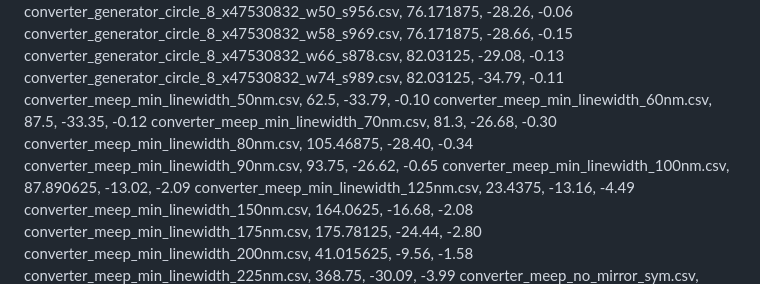
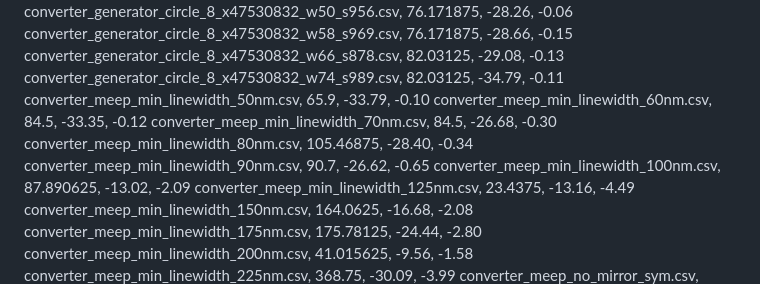
Before and after one commit to NanoComp/photonics-opt-testbed, a Markdown page: waveguide_mode_converter/README.md, the part around the change. GitHub-like rendering.

```diff
--- a/waveguide_mode_converter/README.md
+++ b/waveguide_mode_converter/README.md
@@ -128,11 +128,11 @@ converter_generator_circle_8_x47530832_w50_s956.csv, 76.171875, -28.26, -0.06
 converter_generator_circle_8_x47530832_w58_s969.csv, 76.171875, -28.66, -0.15
 converter_generator_circle_8_x47530832_w66_s878.csv, 82.03125, -29.08, -0.13
 converter_generator_circle_8_x47530832_w74_s989.csv, 82.03125, -34.79, -0.11
-converter_meep_min_linewidth_50nm.csv, 62.5, -33.79, -0.10
-converter_meep_min_linewidth_60nm.csv, 87.5, -33.35, -0.12
-converter_meep_min_linewidth_70nm.csv, 81.3, -26.68, -0.30
+converter_meep_min_linewidth_50nm.csv, 65.9, -33.79, -0.10
+converter_meep_min_linewidth_60nm.csv, 84.5, -33.35, -0.12
+converter_meep_min_linewidth_70nm.csv, 84.5, -26.68, -0.30
 converter_meep_min_linewidth_80nm.csv, 105.46875, -28.40, -0.34
-converter_meep_min_linewidth_90nm.csv, 93.75, -26.62, -0.65
+converter_meep_min_linewidth_90nm.csv, 90.7, -26.62, -0.65
 converter_meep_min_linewidth_100nm.csv, 87.890625, -13.02, -2.09
 converter_meep_min_linewidth_125nm.csv, 23.4375, -13.16, -4.49
 converter_meep_min_linewidth_150nm.csv, 164.0625, -16.68, -2.08
```
